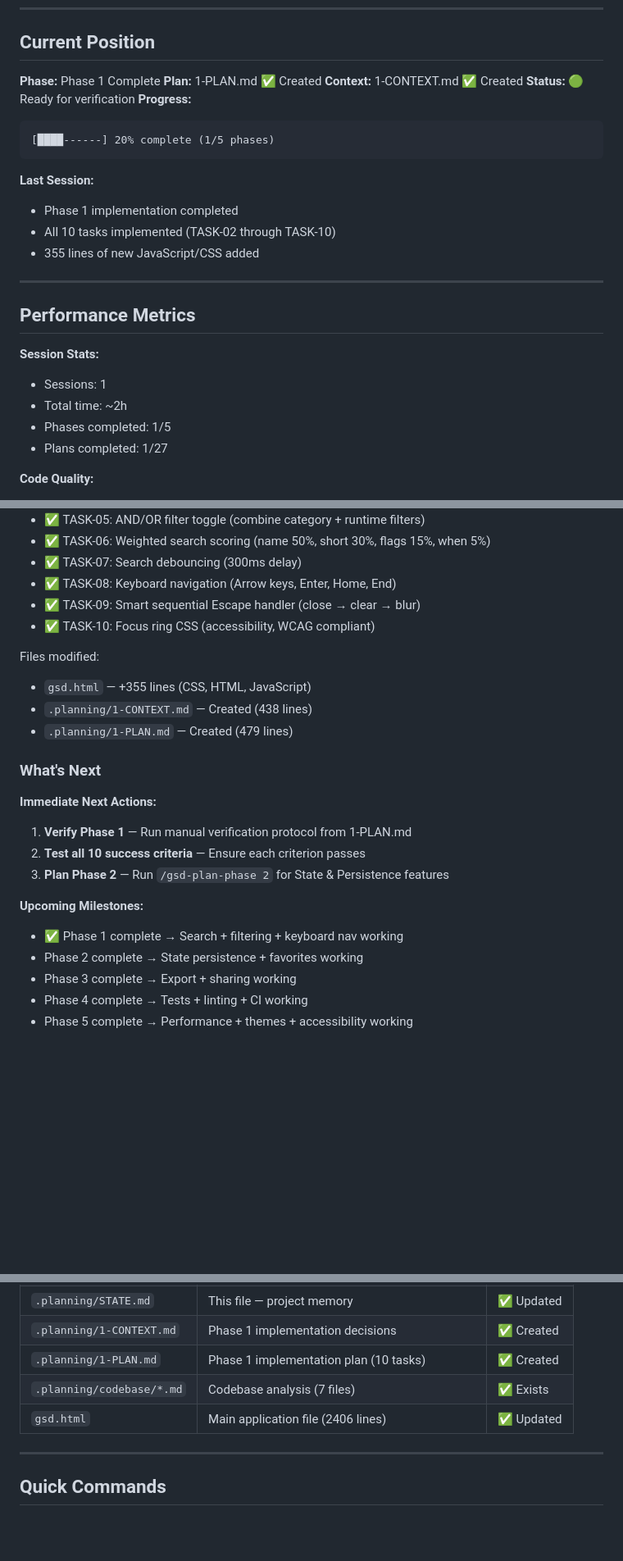
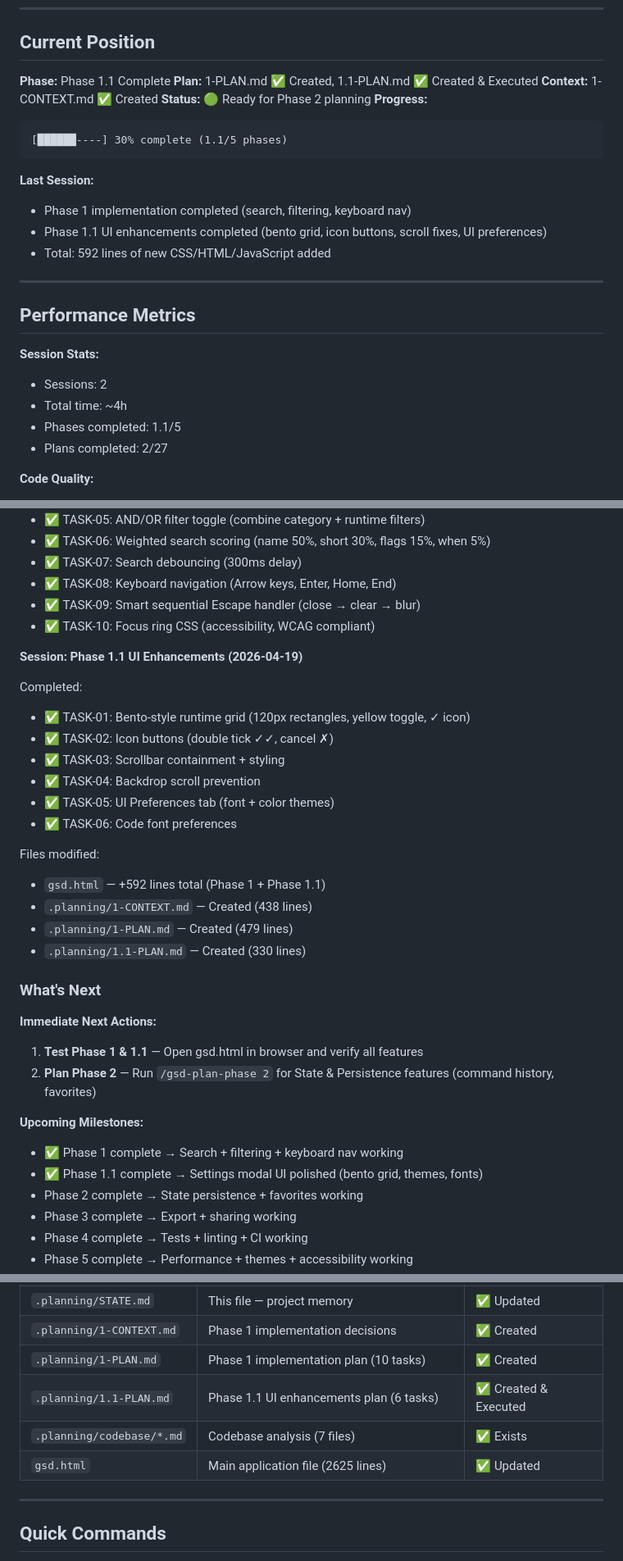
Before and after one commit to Owie6789/gsd-command-router, a Markdown page: .planning/STATE.md, 3 parts joined by grey strips. Shown at 82% size. Rendered like a GitHub page; blank space fills up the shorter version.

Commit message:
docs: Update STATE.md for Phase 1.1 completion

````diff
--- a/.planning/STATE.md
+++ b/.planning/STATE.md
@@ -18,30 +18,30 @@
 
 ## Current Position
 
-**Phase:** Phase 1 Complete
-**Plan:** 1-PLAN.md ✅ Created
+**Phase:** Phase 1.1 Complete
+**Plan:** 1-PLAN.md ✅ Created, 1.1-PLAN.md ✅ Created & Executed
 **Context:** 1-CONTEXT.md ✅ Created
-**Status:** 🟢 Ready for verification
+**Status:** 🟢 Ready for Phase 2 planning
 **Progress:**
 
 ```
-[████------] 20% complete (1/5 phases)
+[██████----] 30% complete (1.1/5 phases)
 ```
 
 **Last Session:**
-- Phase 1 implementation completed
-- All 10 tasks implemented (TASK-02 through TASK-10)
-- 355 lines of new JavaScript/CSS added
+- Phase 1 implementation completed (search, filtering, keyboard nav)
+- Phase 1.1 UI enhancements completed (bento grid, icon buttons, scroll fixes, UI preferences)
+- Total: 592 lines of new CSS/HTML/JavaScript added
 
 ---
 
 ## Performance Metrics
 
 **Session Stats:**
-- Sessions: 1
-- Total time: ~2h
-- Phases completed: 1/5
-- Plans completed: 1/27
+- Sessions: 2
+- Total time: ~4h
+- Phases completed: 1.1/5
+- Plans completed: 2/27
 
 **Code Quality:**
 - Test coverage: 0% (Phase 4)
@@ -106,22 +106,33 @@ Completed:
 - ✅ TASK-09: Smart sequential Escape handler (close → clear → blur)
 - ✅ TASK-10: Focus ring CSS (accessibility, WCAG compliant)
 
+**Session: Phase 1.1 UI Enhancements (2026-04-19)**
+
+Completed:
+- ✅ TASK-01: Bento-style runtime grid (120px rectangles, yellow toggle, ✓ icon)
+- ✅ TASK-02: Icon buttons (double tick ✓✓, cancel ✗)
+- ✅ TASK-03: Scrollbar containment + styling
+- ✅ TASK-04: Backdrop scroll prevention
+- ✅ TASK-05: UI Preferences tab (font + color themes)
+- ✅ TASK-06: Code font preferences
+
 Files modified:
-- `gsd.html` — +355 lines (CSS, HTML, JavaScript)
+- `gsd.html` — +592 lines total (Phase 1 + Phase 1.1)
 - `.planning/1-CONTEXT.md` — Created (438 lines)
 - `.planning/1-PLAN.md` — Created (479 lines)
+- `.planning/1.1-PLAN.md` — Created (330 lines)
 
 ### What's Next
 
 **Immediate Next Actions:**
 
-1. **Verify Phase 1** — Run manual verification protocol from 1-PLAN.md
-2. **Test all 10 success criteria** — Ensure each criterion passes
-3. **Plan Phase 2** — Run `/gsd-plan-phase 2` for State & Persistence features
+1. **Test Phase 1 & 1.1** — Open gsd.html in browser and verify all features
+2. **Plan Phase 2** — Run `/gsd-plan-phase 2` for State & Persistence features (command history, favorites)
 
 **Upcoming Milestones:**
 
 - ✅ Phase 1 complete → Search + filtering + keyboard nav working
+- ✅ Phase 1.1 complete → Settings modal UI polished (bento grid, themes, fonts)
 - Phase 2 complete → State persistence + favorites working
 - Phase 3 complete → Export + sharing working
 - Phase 4 complete → Tests + linting + CI working
@@ -162,8 +173,9 @@ Files modified:
 | `.planning/STATE.md` | This file — project memory | ✅ Updated |
 | `.planning/1-CONTEXT.md` | Phase 1 implementation decisions | ✅ Created |
 | `.planning/1-PLAN.md` | Phase 1 implementation plan (10 tasks) | ✅ Created |
+| `.planning/1.1-PLAN.md` | Phase 1.1 UI enhancements plan (6 tasks) | ✅ Created & Executed |
 | `.planning/codebase/*.md` | Codebase analysis (7 files) | ✅ Exists |
-| `gsd.html` | Main application file (2406 lines) | ✅ Updated |
+| `gsd.html` | Main application file (2625 lines) | ✅ Updated |
 
 ---
 
````
